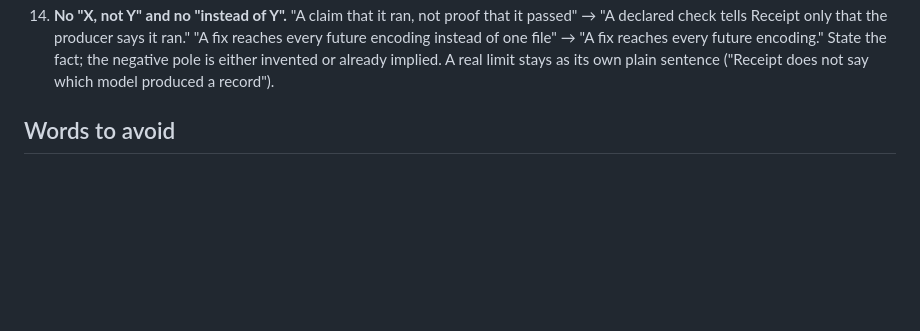
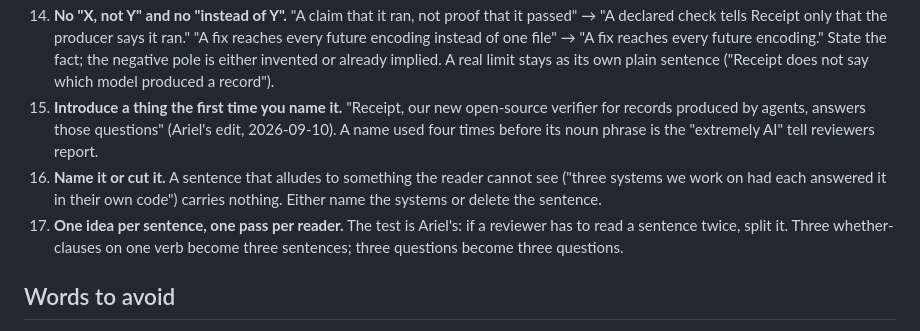
Before and after one commit to TheAxiomFoundation/axiom-skills, a Markdown page: skills/axiom-writing/SKILL.md, the part around the change. Rendered like a GitHub page; blank space fills up the shorter version.

Commit message:
axiom-writing: rules 15-17 from Ariel's review of the Receipt post
Co-Authored-By: Claude Fable 5.1 <noreply@anthropic.com>

```diff
--- a/skills/axiom-writing/SKILL.md
+++ b/skills/axiom-writing/SKILL.md
@@ -80,6 +80,16 @@ agents write back to the team.
     future encoding." State the fact; the negative pole is either invented or already
     implied. A real limit stays as its own plain sentence ("Receipt does not say which
     model produced a record").
+15. **Introduce a thing the first time you name it.** "Receipt, our new open-source
+    verifier for records produced by agents, answers those questions" (Ariel's edit,
+    2026-09-10). A name used four times before its noun phrase is the "extremely AI"
+    tell reviewers report.
+16. **Name it or cut it.** A sentence that alludes to something the reader cannot see
+    ("three systems we work on had each answered it in their own code") carries
+    nothing. Either name the systems or delete the sentence.
+17. **One idea per sentence, one pass per reader.** The test is Ariel's: if a reviewer
+    has to read a sentence twice, split it. Three whether-clauses on one verb become
+    three sentences; three questions become three questions.
 
 ## Words to avoid
 
```
